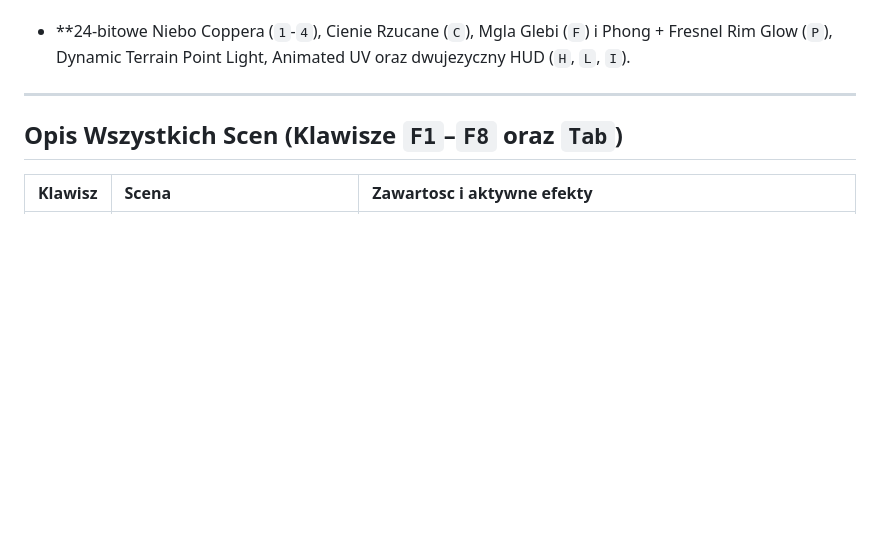
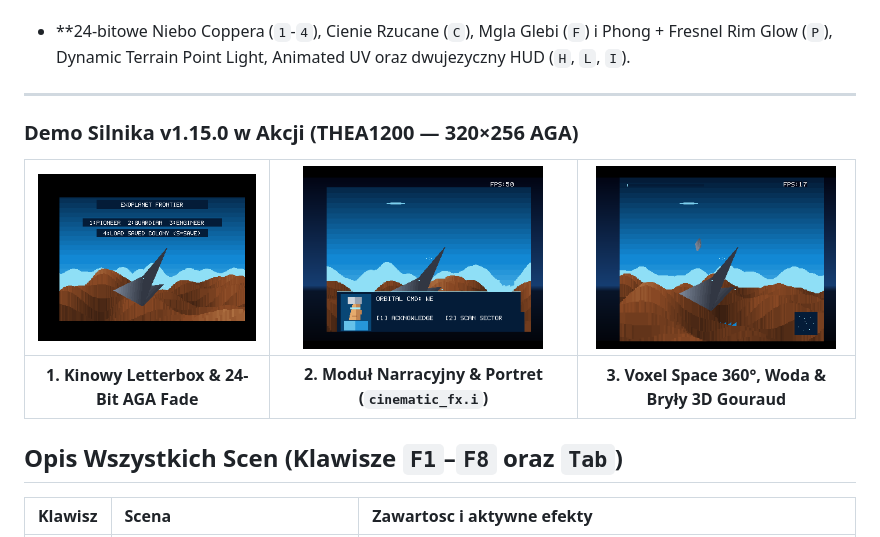
Before and after one commit to malek69/amiga1200-aga-3d-uv-engine, a Markdown page: README.md, the part around the change. GitHub-like rendering; pictures changed too: docs/shot_v1150_1.png (added), docs/shot_v1150_2.png (added), docs/shot_v1150_3.png (added); blank space fills up the shorter version.

```diff
--- a/README.md
+++ b/README.md
@@ -64,6 +64,13 @@
 
 ---
 
+
+### Demo Silnika v1.15.0 w Akcji (THEA1200 — 320×256 AGA)
+
+| <img src="docs/shot_v1150_1.png" width="240"> | <img src="docs/shot_v1150_2.png" width="240"> | <img src="docs/shot_v1150_3.png" width="240"> |
+|:---:|:---:|:---:|
+| **1. Kinowy Letterbox & 24-Bit AGA Fade** | **2. Moduł Narracyjny & Portret (`cinematic_fx.i`)** | **3. Voxel Space 360°, Woda & Bryły 3D Gouraud** |
+
 ## Opis Wszystkich Scen (Klawisze `F1`–`F8` oraz `Tab`)
 
 | Klawisz | Scena | Zawartosc i aktywne efekty |
```
Also changed, not shown: README_EN.md (+7 -0 lines).
